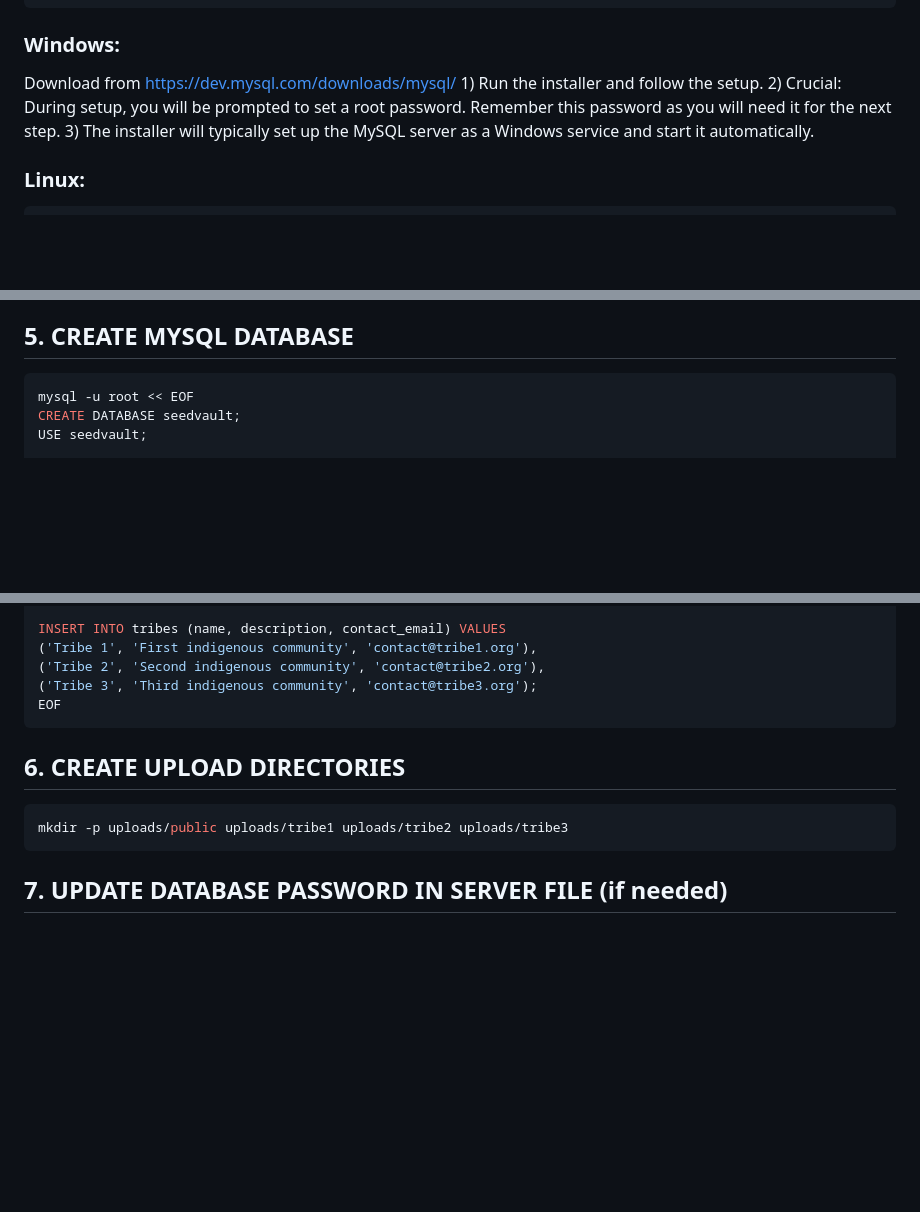
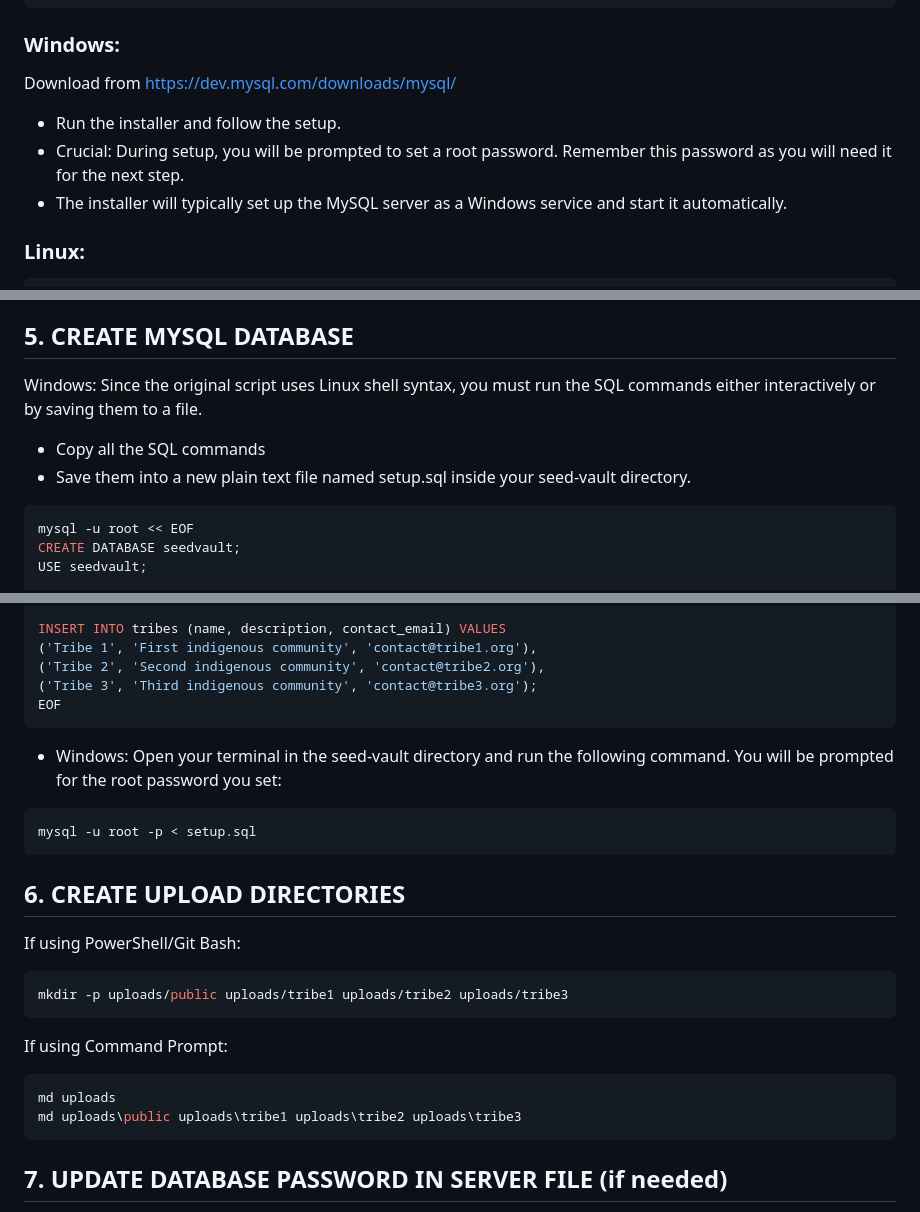
Before and after one commit to ahskihdus/seed-vault, a Markdown page: README.md, 3 parts joined by grey strips. Drawn GitHub-style; blank space fills up the shorter version.

````diff
--- a/README.md
+++ b/README.md
@@ -86,9 +86,9 @@ brew services start mysql
 
 ### Windows:
 Download from https://dev.mysql.com/downloads/mysql/
-    1) Run the installer and follow the setup.
-    2) Crucial: During setup, you will be prompted to set a root password. Remember this password as you will need it for the next step.
-    3) The installer will typically set up the MySQL server as a Windows service and start it automatically.
+- Run the installer and follow the setup.
+- Crucial: During setup, you will be prompted to set a root password. Remember this password as you will need it for the next step.
+- The installer will typically set up the MySQL server as a Windows service and start it automatically.
 
 ### Linux:
 ```bash
@@ -110,6 +110,10 @@ This installs:
 - pdf-parse (PDF text extraction)
 
 ## 5. CREATE MYSQL DATABASE
+Windows: Since the original script uses Linux shell syntax, you must run the SQL commands either interactively or by saving them to a file.
+- Copy all the SQL commands
+- Save them into a new plain text file named setup.sql inside your seed-vault directory.
+
 ```bash
 mysql -u root << EOF
 CREATE DATABASE seedvault;
@@ -188,9 +192,20 @@ INSERT INTO tribes (name, description, contact_email) VALUES
 EOF
 ```
 
+- Windows: Open your terminal in the seed-vault directory and run the following command. You will be prompted for the root password you set:
+``` bash
+mysql -u root -p < setup.sql
+```
+
 ## 6. CREATE UPLOAD DIRECTORIES
+If using PowerShell/Git Bash:
 ```bash
 mkdir -p uploads/public uploads/tribe1 uploads/tribe2 uploads/tribe3
+```
+If using Command Prompt:
+``` bash
+md uploads
+md uploads\public uploads\tribe1 uploads\tribe2 uploads\tribe3
 ```
 
 ## 7. UPDATE DATABASE PASSWORD IN SERVER FILE (if needed)
````
